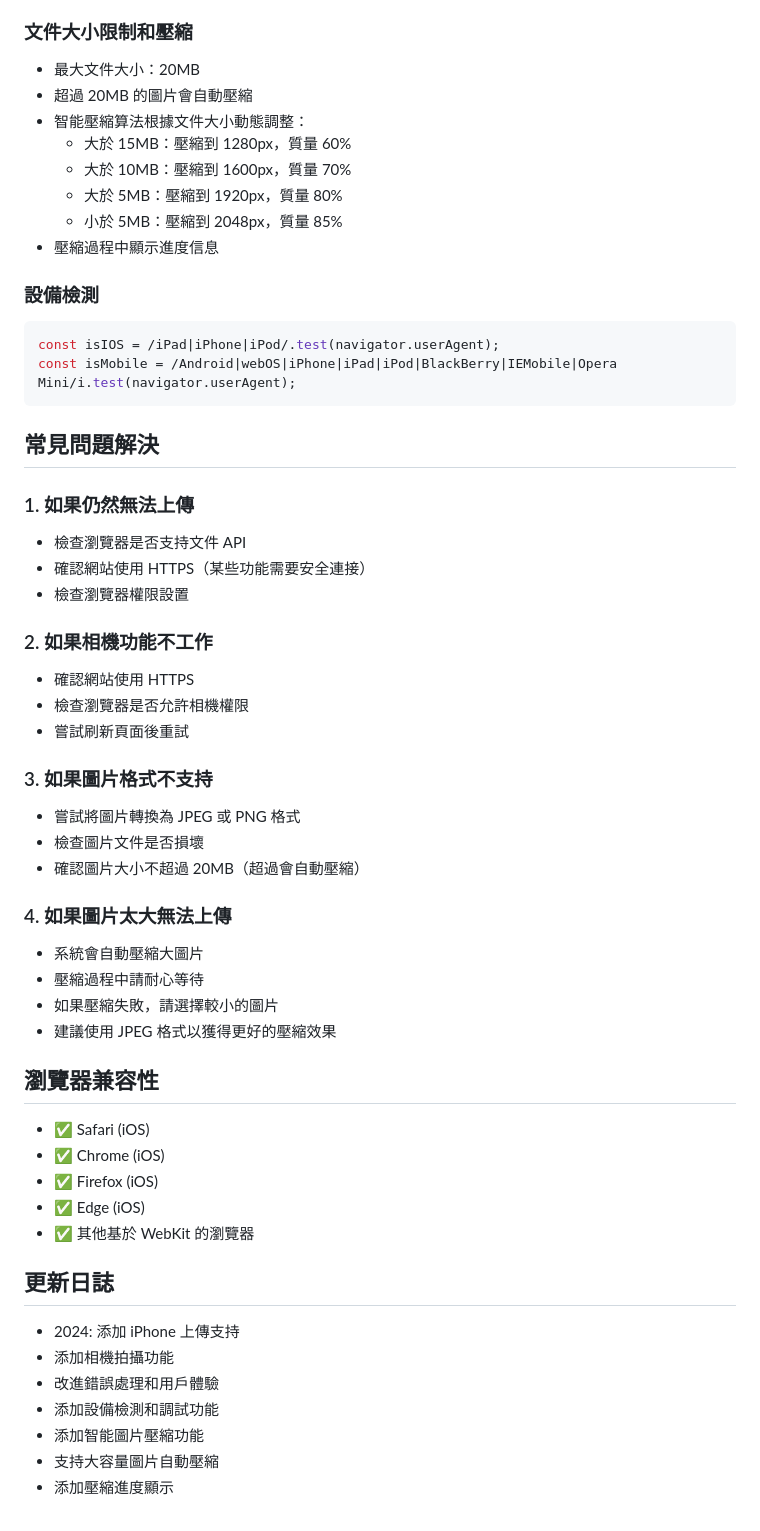
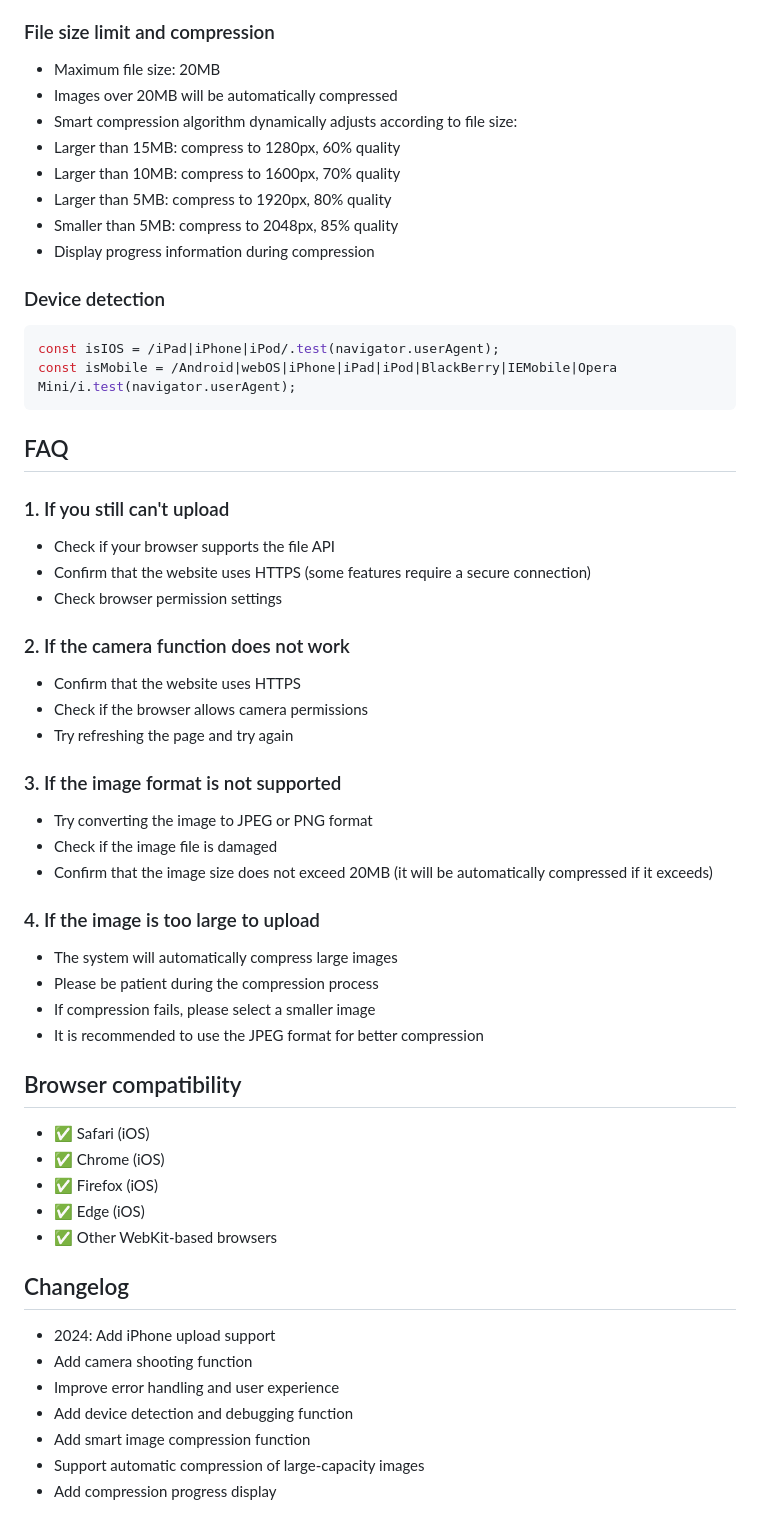
Before and after one commit to jerryzou7/food-analyze-English, a Markdown page: IPHONE_FIX_README.md, the part around the change printed below. Rendered like a GitHub page.

````diff
--- a/IPHONE_FIX_README.md
+++ b/IPHONE_FIX_README.md
@@ -62,58 +64,58 @@
 - GIF
 
-### 文件大小限制和壓縮
-- 最大文件大小：20MB
-- 超過 20MB 的圖片會自動壓縮
-- 智能壓縮算法根據文件大小動態調整：
-  - 大於 15MB：壓縮到 1280px，質量 60%
-  - 大於 10MB：壓縮到 1600px，質量 70%
-  - 大於 5MB：壓縮到 1920px，質量 80%
-  - 小於 5MB：壓縮到 2048px，質量 85%
-- 壓縮過程中顯示進度信息
+### File size limit and compression
+- Maximum file size: 20MB
+- Images over 20MB will be automatically compressed
+- Smart compression algorithm dynamically adjusts according to file size:
+- Larger than 15MB: compress to 1280px, 60% quality
+- Larger than 10MB: compress to 1600px, 70% quality
+- Larger than 5MB: compress to 1920px, 80% quality
+- Smaller than 5MB: compress to 2048px, 85% quality
+- Display progress information during compression
 
-### 設備檢測
+### Device detection
 ```javascript
 const isIOS = /iPad|iPhone|iPod/.test(navigator.userAgent);
 const isMobile = /Android|webOS|iPhone|iPad|iPod|BlackBerry|IEMobile|Opera Mini/i.test(navigator.userAgent);
 ```
 
-## 常見問題解決
+## FAQ
 
-### 1. 如果仍然無法上傳
-- 檢查瀏覽器是否支持文件 API
-- 確認網站使用 HTTPS（某些功能需要安全連接）
-- 檢查瀏覽器權限設置
+### 1. If you still can't upload
+- Check if your browser supports the file API
+- Confirm that the website uses HTTPS (some features require a secure connection)
+- Check browser permission settings
 
-### 2. 如果相機功能不工作
-- 確認網站使用 HTTPS
-- 檢查瀏覽器是否允許相機權限
-- 嘗試刷新頁面後重試
+### 2. If the camera function does not work
+- Confirm that the website uses HTTPS
+- Check if the browser allows camera permissions
+- Try refreshing the page and try again
 
-### 3. 如果圖片格式不支持
-- 嘗試將圖片轉換為 JPEG 或 PNG 格式
-- 檢查圖片文件是否損壞
-- 確認圖片大小不超過 20MB（超過會自動壓縮）
+### 3. If the image format is not supported
+- Try converting the image to JPEG or PNG format
+- Check if the image file is damaged
+- Confirm that the image size does not exceed 20MB (it will be automatically compressed if it exceeds)
 
-### 4. 如果圖片太大無法上傳
-- 系統會自動壓縮大圖片
-- 壓縮過程中請耐心等待
-- 如果壓縮失敗，請選擇較小的圖片
-- 建議使用 JPEG 格式以獲得更好的壓縮效果
+### 4. If the image is too large to upload
+- The system will automatically compress large images
+- Please be patient during the compression process
+- If compression fails, please select a smaller image
+- It is recommended to use the JPEG format for better compression
 
-## 瀏覽器兼容性
+## Browser compatibility
 
 - ✅ Safari (iOS)
 - ✅ Chrome (iOS)
 - ✅ Firefox (iOS)
 - ✅ Edge (iOS)
-- ✅ 其他基於 WebKit 的瀏覽器
+- ✅ Other WebKit-based browsers
 
-## 更新日誌
+## Changelog
 
-- 2024: 添加 iPhone 上傳支持
-- 添加相機拍攝功能
-- 改進錯誤處理和用戶體驗
-- 添加設備檢測和調試功能
-- 添加智能圖片壓縮功能
-- 支持大容量圖片自動壓縮
-- 添加壓縮進度顯示
+- 2024: Add iPhone upload support
+- Add camera shooting function
+- Improve error handling and user experience
+- Add device detection and debugging function
+- Add smart image compression function
+- Support automatic compression of large-capacity images
+- Add compression progress display
````
Also changed, not shown: other parts of IPHONE_FIX_README.md (+43 -41 lines).
